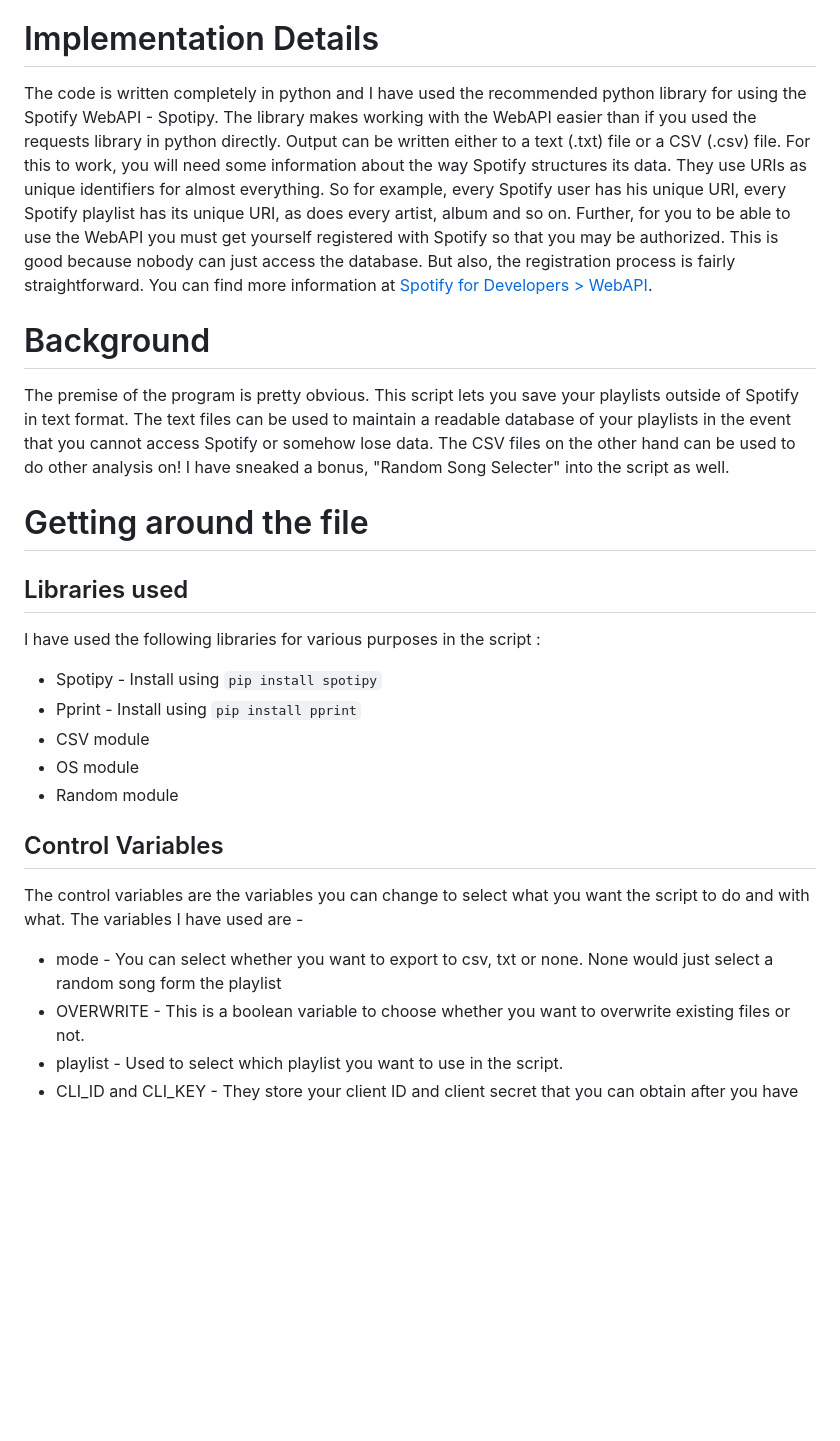
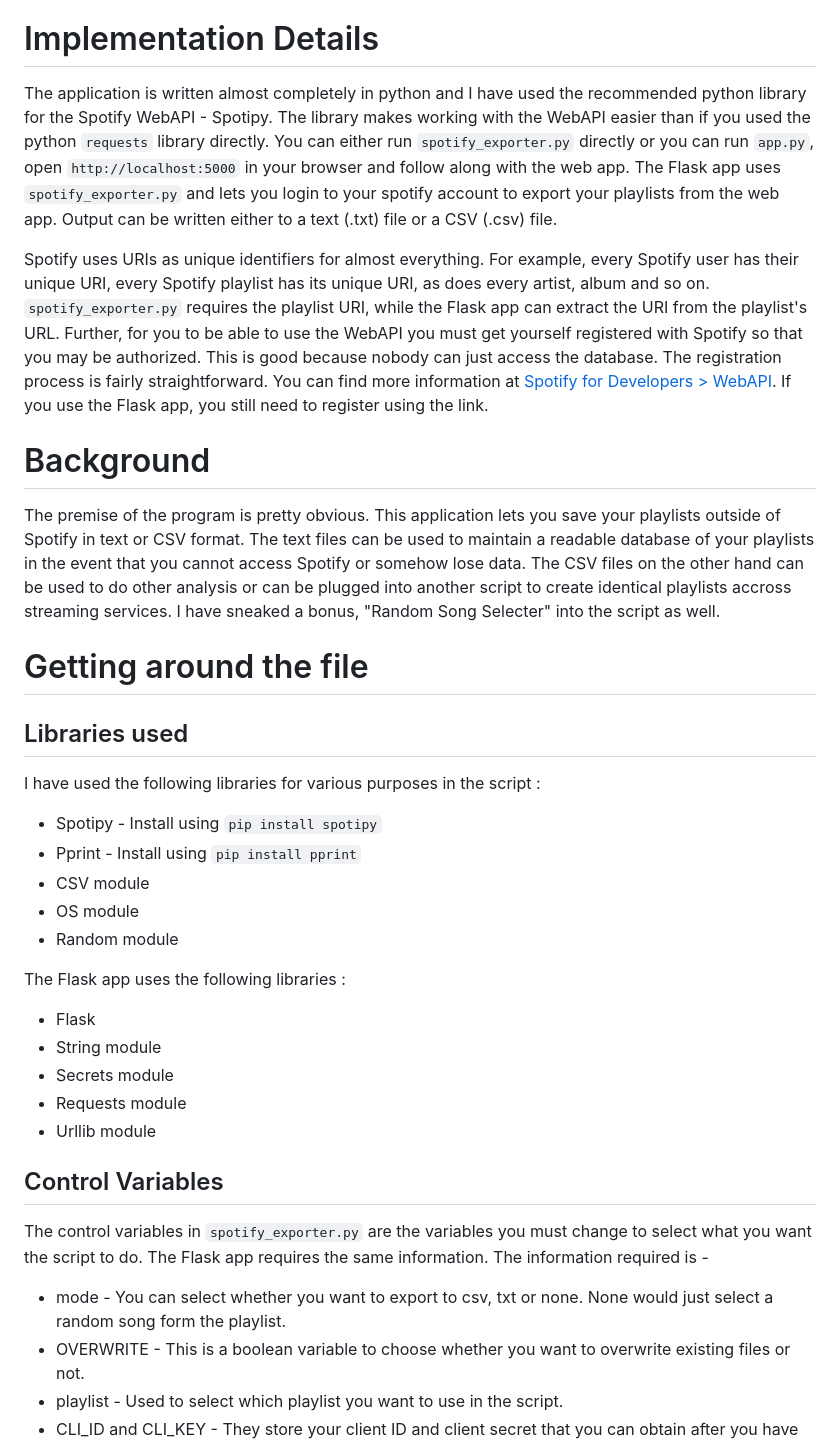
Before and after one commit to shivsondhi/export-spotify-playlists, a Markdown page: README.md, the part around the change printed below. GitHub-like rendering; blank space fills up the shorter version.

```diff
--- a/README.md
+++ b/README.md
@@ -2,10 +2,13 @@
 Export Spotify playlist data to either Text or CSV files using Spotipy and the WebAPI.
 
 # Implementation Details
-The code is written completely in python and I have used the recommended python library for using the Spotify WebAPI - Spotipy. The library makes working with the WebAPI easier than if you used the requests library in python directly. Output can be written either to a text (.txt) file or a CSV (.csv) file. For this to work, you will need some information about the way Spotify structures its data. They use URIs as unique identifiers for almost everything. So for example, every Spotify user has his unique URI, every Spotify playlist has its unique URI, as does every artist, album and so on. Further, for you to be able to use the WebAPI you must get yourself registered with Spotify so that you may be authorized. This is good because nobody can just access the database. But also, the registration process is fairly straightforward. You can find more information at [Spotify for Developers > WebAPI](https://developer.spotify.com/documentation/web-api/).
+The application is written almost completely in python and I have used the recommended python library for the Spotify WebAPI - Spotipy. The library makes working with the WebAPI easier than if you used the python `requests` library directly. You can either run `spotify_exporter.py` directly or you can run `app.py`, open `http://localhost:5000` in your browser and follow along with the web app. The Flask app uses `spotify_exporter.py` and lets you login to your spotify account to export your playlists from the web app. Output can be written either to a text (.txt) file or a CSV (.csv) file.
+
+Spotify uses URIs as unique identifiers for almost everything. For example, every Spotify user has their unique URI, every Spotify playlist has its unique URI, as does every artist, album and so on. `spotify_exporter.py` requires the playlist URI, while the Flask app can extract the URI from the playlist's URL. Further, for you to be able to use the WebAPI you must get yourself registered with Spotify so that you may be authorized. This is good because nobody can just access the database. The registration process is fairly straightforward. You can find more information at [Spotify for Developers > WebAPI](https://developer.spotify.com/documentation/web-api/). If you use the Flask app, you still need to register using the link.
+
 
 # Background
-The premise of the program is pretty obvious. This script lets you save your playlists outside of Spotify in text format. The text files can be used to maintain a readable database of your playlists in the event that you cannot access Spotify or somehow lose data. The CSV files on the other hand can be used to do other analysis on! I have sneaked a bonus, "Random Song Selecter" into the script as well.
+The premise of the program is pretty obvious. This application lets you save your playlists outside of Spotify in text or CSV format. The text files can be used to maintain a readable database of your playlists in the event that you cannot access Spotify or somehow lose data. The CSV files on the other hand can be used to do other analysis or can be plugged into another script to create identical playlists accross streaming services. I have sneaked a bonus, "Random Song Selecter" into the script as well.
 
 # Getting around the file
 ## Libraries used
@@ -16,9 +19,16 @@ I have used the following libraries for various purposes in the script :
 * OS module
 * Random module
 
+The Flask app uses the following libraries :
+* Flask
+* String module
+* Secrets module
+* Requests module
+* Urllib module
+
 ## Control Variables
-The control variables are the variables you can change to select what you want the script to do and with what. The variables I have used are -
-* mode - You can select whether you want to export to csv, txt or none. None would just select a random song form the playlist
+The control variables in `spotify_exporter.py` are the variables you must change to select what you want the script to do. The Flask app requires the same information. The information required is -
+* mode - You can select whether you want to export to csv, txt or none. None would just select a random song form the playlist.
 * OVERWRITE - This is a boolean variable to choose whether you want to overwrite existing files or not.
 * playlist - Used to select which playlist you want to use in the script.
 * CLI_ID and CLI_KEY - They store your client ID and client secret that you can obtain after you have registered with Spotify.
```
Also changed, not shown: other parts of README.md (+4 -2 lines), webappScreenshot.png (added), 8 other files.
